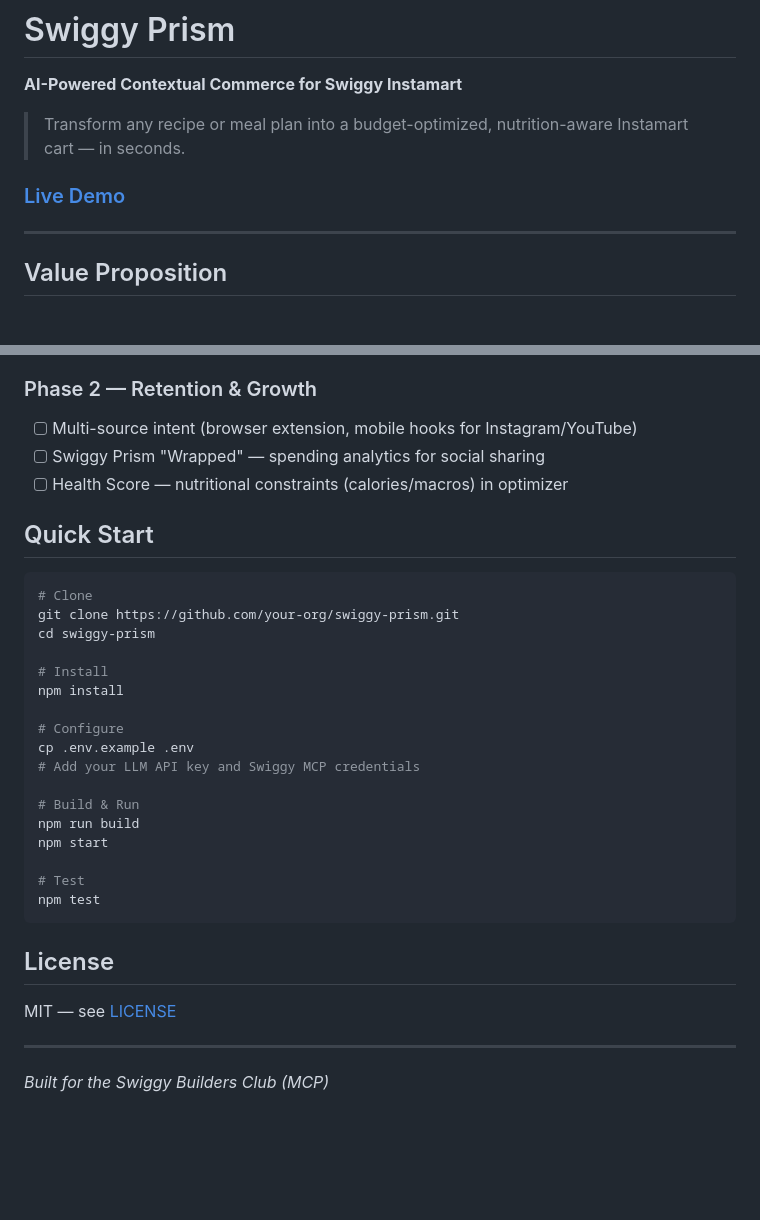
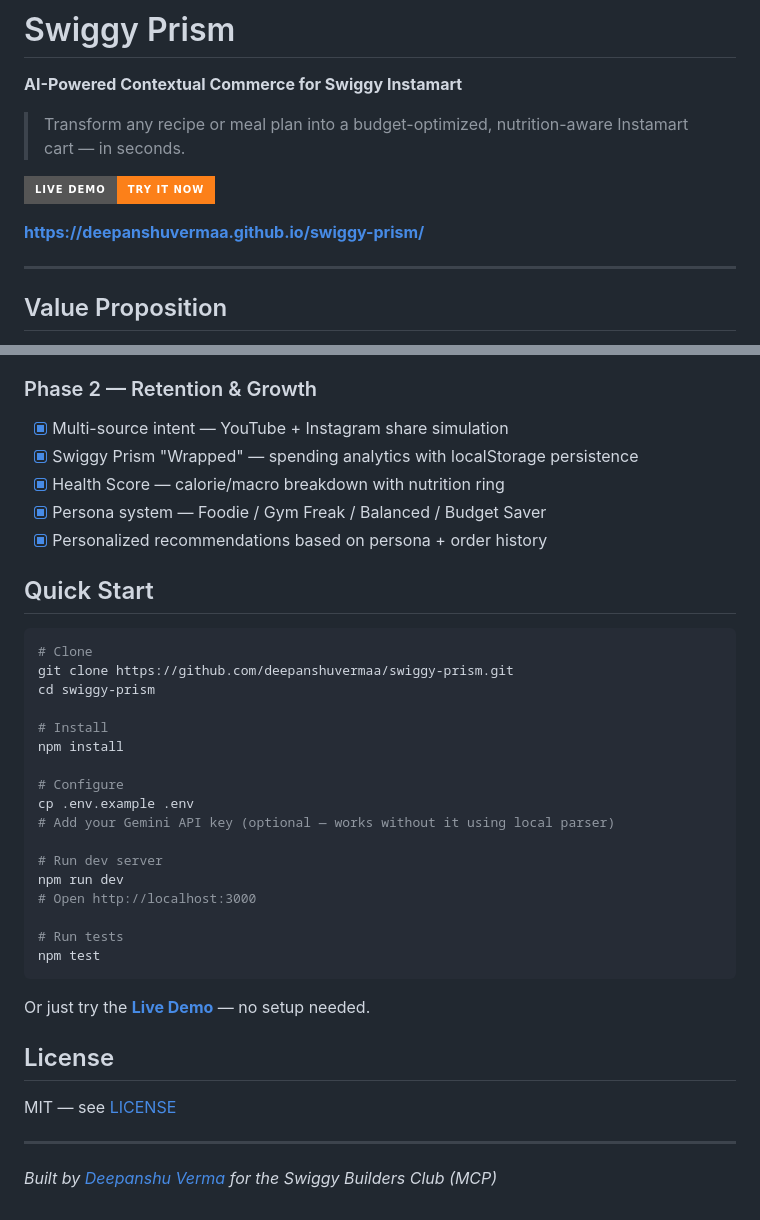
Before and after one commit to deepanshuvermaa/swiggy-prism, a Markdown page: README.md, 2 parts joined by grey strips. Drawn GitHub-style; badges without logos; blank space fills up the shorter version.

Commit message:
update README: prominent demo badge, fix clone URL, mark phase 2 complete

````diff
--- a/README.md
+++ b/README.md
@@ -4,7 +4,9 @@
 
 > Transform any recipe or meal plan into a budget-optimized, nutrition-aware Instamart cart — in seconds.
 
-### [Live Demo](https://deepanshuvermaa.github.io/swiggy-prism/)
+[![Live Demo](https://img.shields.io/badge/Live%20Demo-Try%20it%20now-FC8019?style=for-the-badge&logo=googlechrome&logoColor=white)](https://deepanshuvermaa.github.io/swiggy-prism/)
+
+**[https://deepanshuvermaa.github.io/swiggy-prism/](https://deepanshuvermaa.github.io/swiggy-prism/)**
 
 ---
 
@@ -76,15 +78,17 @@ flowchart LR
 - [x] MCP server integration
 
 ### Phase 2 — Retention & Growth
-- [ ] Multi-source intent (browser extension, mobile hooks for Instagram/YouTube)
-- [ ] Swiggy Prism "Wrapped" — spending analytics for social sharing
-- [ ] Health Score — nutritional constraints (calories/macros) in optimizer
+- [x] Multi-source intent — YouTube + Instagram share simulation
+- [x] Swiggy Prism "Wrapped" — spending analytics with localStorage persistence
+- [x] Health Score — calorie/macro breakdown with nutrition ring
+- [x] Persona system — Foodie / Gym Freak / Balanced / Budget Saver
+- [x] Personalized recommendations based on persona + order history
 
 ## Quick Start
 
 ```bash
 # Clone
-git clone https://github.com/your-org/swiggy-prism.git
+git clone https://github.com/deepanshuvermaa/swiggy-prism.git
 cd swiggy-prism
 
 # Install
@@ -92,15 +96,17 @@ npm install
 
 # Configure
 cp .env.example .env
-# Add your LLM API key and Swiggy MCP credentials
+# Add your Gemini API key (optional — works without it using local parser)
 
-# Build & Run
-npm run build
-npm start
+# Run dev server
+npm run dev
+# Open http://localhost:3000
 
-# Test
+# Run tests
 npm test
 ```
+
+Or just try the **[Live Demo](https://deepanshuvermaa.github.io/swiggy-prism/)** — no setup needed.
 
 ## License
 
@@ -108,4 +114,4 @@ MIT — see [LICENSE](./LICENSE)
 
 ---
 
-*Built for the Swiggy Builders Club (MCP)*
+*Built by [Deepanshu Verma](https://deepanshuverma.site/portfolio) for the Swiggy Builders Club (MCP)*
````
